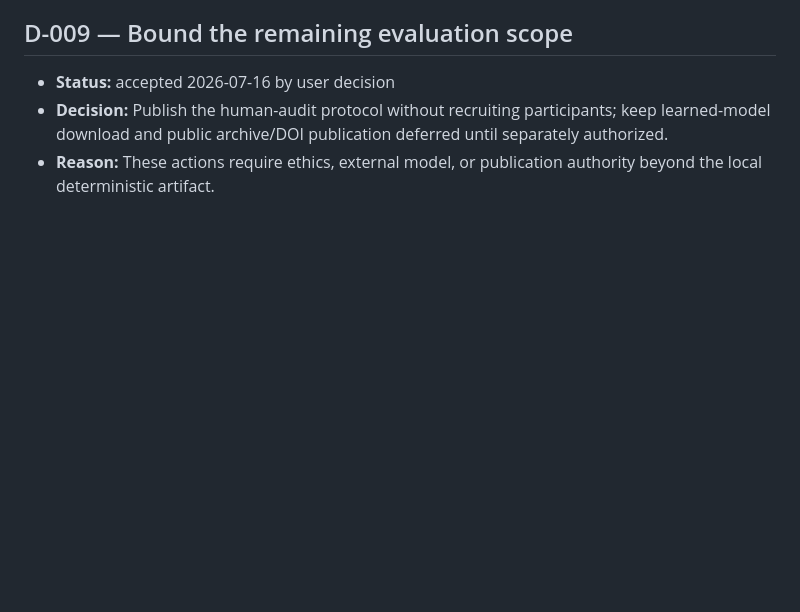
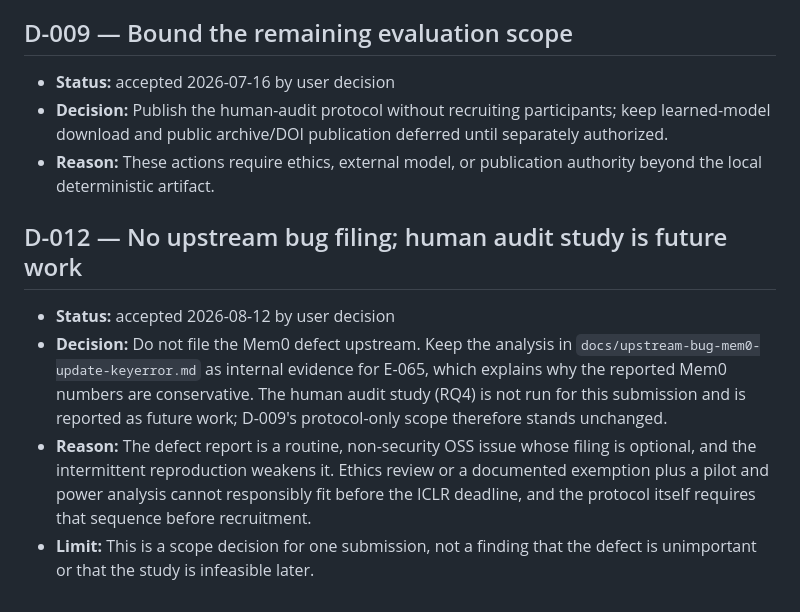
Before and after one commit to suanlab/temvera, a Markdown page: docs/decisions.md, the part around the change. Rendered like a GitHub page; blank space fills up the shorter version.

```diff
--- a/docs/decisions.md
+++ b/docs/decisions.md
@@ -103,3 +103,19 @@
   deferred until separately authorized.
 - **Reason:** These actions require ethics, external model, or publication
   authority beyond the local deterministic artifact.
+
+## D-012 — No upstream bug filing; human audit study is future work
+
+- **Status:** accepted 2026-08-12 by user decision
+- **Decision:** Do not file the Mem0 defect upstream. Keep the analysis in
+  `docs/upstream-bug-mem0-update-keyerror.md` as internal evidence for E-065,
+  which explains why the reported Mem0 numbers are conservative. The human
+  audit study (RQ4) is not run for this submission and is reported as future
+  work; D-009's protocol-only scope therefore stands unchanged.
+- **Reason:** The defect report is a routine, non-security OSS issue whose
+  filing is optional, and the intermittent reproduction weakens it. Ethics
+  review or a documented exemption plus a pilot and power analysis cannot
+  responsibly fit before the ICLR deadline, and the protocol itself requires
+  that sequence before recruitment.
+- **Limit:** This is a scope decision for one submission, not a finding that
+  the defect is unimportant or that the study is infeasible later.
```
Also changed, not shown: docs/paper-draft.md (+10 -1 lines), docs/upstream-bug-mem0-update-keyerror.md (+4 -3 lines).
